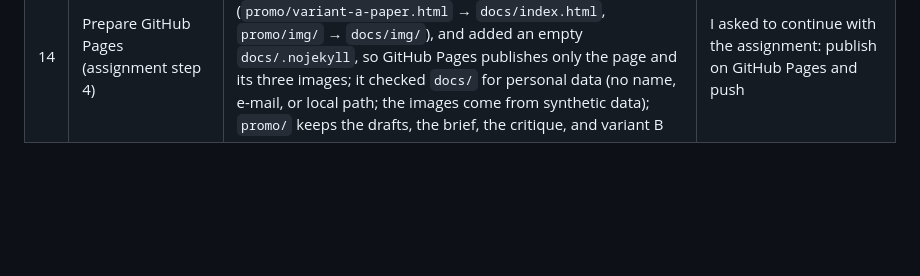
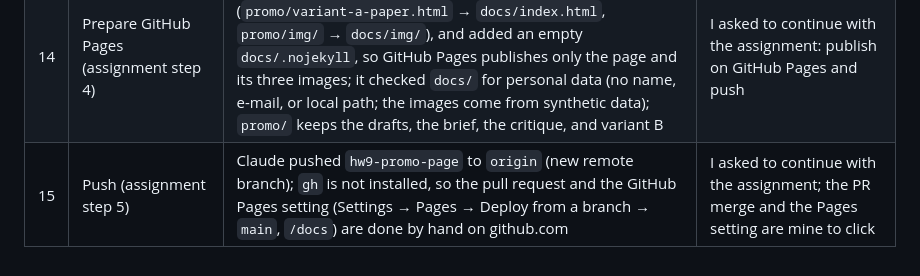
Before and after one commit to esst-prog2/surveyguard, a Markdown page: PROCESS.md, the part around the change. Rendered like a GitHub page; blank space fills up the shorter version.

Commit message:
HW9 step 15: push the branch
Co-Authored-By: Claude Opus 5.5 <noreply@anthropic.com>

```diff
--- a/PROCESS.md
+++ b/PROCESS.md
@@ -16,3 +16,4 @@
 | 12 | "See it in the app" folds for the three detectors | Playwright is not installed, so the Streamlit UI could not be clicked through; instead Claude ran the app's own `run_surveyguard` and `surveyguard.visualization` functions on the synthetic `tests/fixtures/ess2_mock.csv` with `config/ess2.json`, and screenshotted the real charts in headless Edge: the straightlining heatmap and the contradiction drill-down table of one suspicious respondent (5109), and the Mahalanobis PCA map of the Trust_Institutions scale (2 outliers); they are in `promo/img/` and appear in a closed-by-default `<details>` under each detector, with a plain-English caption and a note on the data source; on phones the images keep a legible width and scroll inside their box | I asked for a fold-out under each detector that shows what it looks like in practice |
 | 13 | Approve the chart previews | Claude recorded the approval; the ESS codes inside the contradiction table image stay as the app shows them | I approved the "See it in the app" folds ("Jó lett!") |
 | 14 | Prepare GitHub Pages (assignment step 4) | Claude moved the final page into its own folder, `docs/` (`promo/variant-a-paper.html` → `docs/index.html`, `promo/img/` → `docs/img/`), and added an empty `docs/.nojekyll`, so GitHub Pages publishes only the page and its three images; it checked `docs/` for personal data (no name, e-mail, or local path; the images come from synthetic data); `promo/` keeps the drafts, the brief, the critique, and variant B | I asked to continue with the assignment: publish on GitHub Pages and push |
+| 15 | Push (assignment step 5) | Claude pushed `hw9-promo-page` to `origin` (new remote branch); `gh` is not installed, so the pull request and the GitHub Pages setting (Settings → Pages → Deploy from a branch → `main`, `/docs`) are done by hand on github.com | I asked to continue with the assignment; the PR merge and the Pages setting are mine to click |
```
Also changed, not shown: PLANNING_LOG.md (+1 -0 lines).
